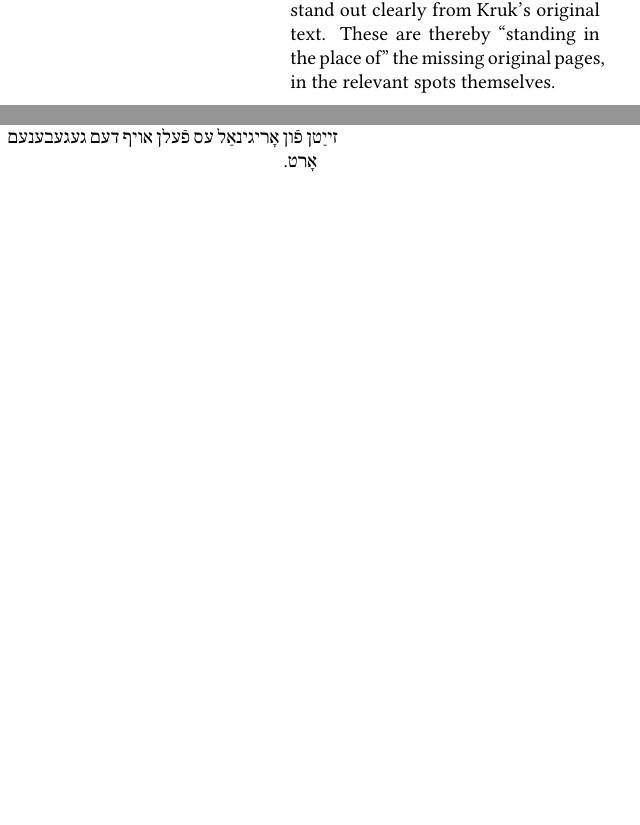
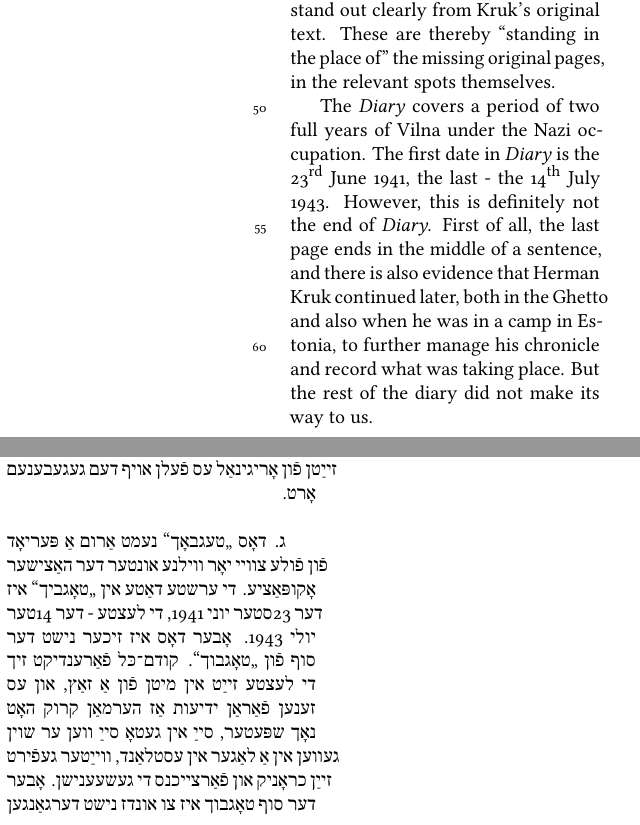
Before and after one commit to ilanpillemer/tegbuk, a LaTeX document (teg.tex): two parts of the columns of page 3 of 3, joined at a grey line, cut so that both start at the same text, the shorter picture padded with empty space. Compiled offline with XeLaTeX.

Commit message:
finish off point 2

```diff
--- a/teg.tex
+++ b/teg.tex
@@ -67,6 +67,16 @@
 אונטערשײדן פֿון קרוקס אָריגינעלן טעקסט. עס װערט דערבײַ אויך אָנגעגעבן
 װיפֿל זײַטן פֿון אָריגינאַל עס פֿעלן אויף דעם געגעבענעם אָרט.
 
+ג. דאָס „טעגבאָך“ נעמט אַרום אַ פּעריאָד פֿון פֿולע צװײ יאָר װילנע אונטער
+דער האַצישער אָקופּאַציע. די ערשטע דאַטע אין „טאָגביך“ איז דער 23סטער יוני
+1941, די לעצטע - דער 14טער יולי 1943. אָבער דאָס איז זיכער נישט דער
+סוף פֿון „טאָגבוך“. קודם־כּל פֿאַרענדיקט זיך די לעצטע זײַט אין מיטן פֿון אַ זאַץ,
+און עס זענען פֿאַראַן ידיעות אַז הערמאַן קרוק האָט נאָך שפּעטער, סײַ אין
+געטאָ סײַ װען ער שוין געװען אין אַ לאַגער אין עסטלאַנד, װײַטער געפֿירט
+זײַן כראָניק און פֿאַרצײכנס די געשעענישן. אָבער דער סוף טאָגבוך איז צו
+אונדז נישט דערגאַנגען
+
+
 \endnumbering
 \end{hebrew}
 \end{RTL}
@@ -112,6 +122,13 @@ script and surrounded by square brackets; in order that they should stand out cl
 Kruk's original text.
 These are thereby ``standing in the place of" the missing original pages, in the relevant spots themselves.
 
+The \emph{Diary} covers a period of two full years of Vilna under the Nazi occupation.
+The first date in \emph{Diary} is the 23\textsuperscript{rd} June 1941, the last - the 14\textsuperscript{th}
+July 1943. However, this is definitely not the end of \emph{Diary}. First of all, the
+last page ends in the middle of a sentence, and there is also evidence that
+Herman Kruk continued later, both in the Ghetto and also when he was in a camp in Estonia,
+to further manage his chronicle and record what was taking place. But the rest of the diary
+did not make its way to us.
 
 \endnumbering
 \end{english}
```
Also changed, not shown: teg.pdf.
